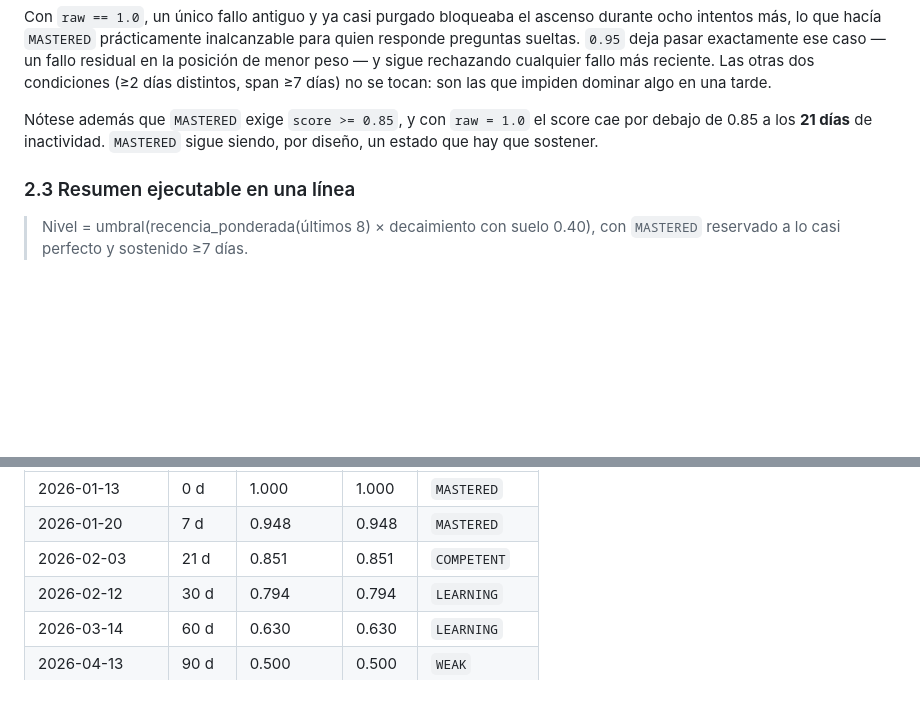
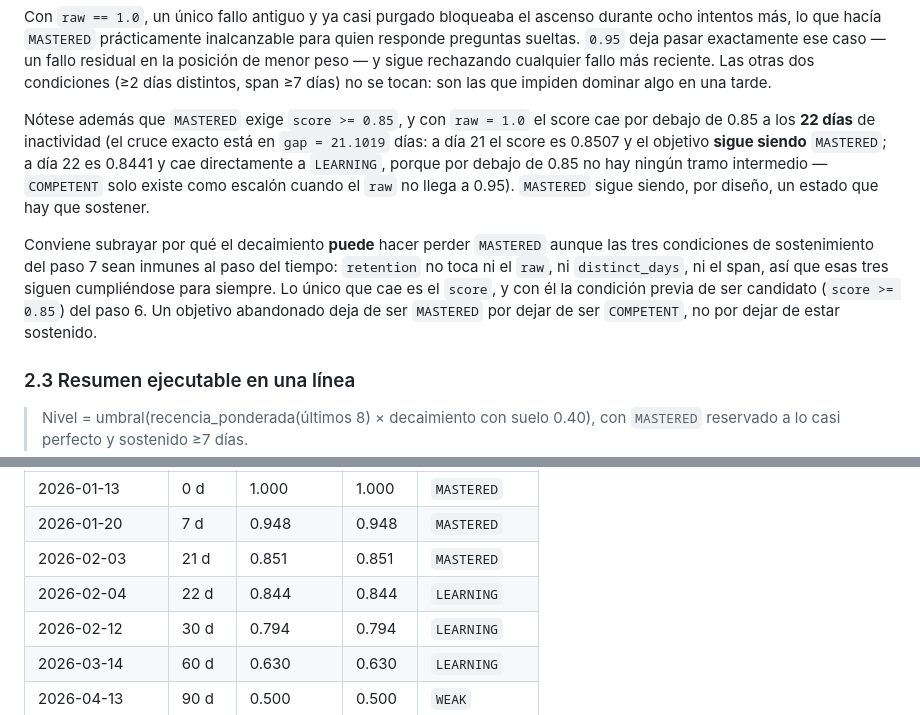
Before and after one commit to rodrvc/learning-tracker-engine, a Markdown page: SPEC.md, 2 parts joined by grey strips. Drawn GitHub-style; blank space fills up the shorter version.

Commit message:
spec: corregir nivel en la tabla de olvido de §3.1
La celda de 21 días decía COMPETENT. Por la regla literal de §2.2 es MASTERED:
el decaimiento no toca raw, distinct_days ni el span, así que las tres
condiciones de sostenimiento del paso 7 se siguen cumpliendo, y 0.8507 >= 0.85
mantiene al objetivo como candidato. El error era mío, por aplicar el umbral al
score ya redondeado para mostrar (0.851 -> "roza el umbral") en vez de a la
regla escrita.

Añadida la fila de 22 días, que es donde ocurre la transición de verdad, para
que la tabla muestre el cambio en vez de esconderlo. El cruce exacto de 0.85
está en gap = 21.1019 días.

A 22 días el nivel cae a LEARNING, no a COMPETENT: por debajo de 0.85 no hay
tramo intermedio, porque COMPETENT solo existe como escalón propio cuando el
raw no llega a 0.95. Al verificar la fila nueva salió este segundo error, que
también queda corregido aquí.

§2.4 pasa a decir "22 días" en vez de "~21", con el cruce exacto explícito, y
explica por qué el olvido puede quitar MASTERED aunque las tres condiciones de
sostenimiento sean inmunes al paso del tiempo: se deja de ser MASTERED por
dejar de ser candidato en el paso 6, no por dejar de estar sostenido.

Verificado ejecutando la aritmética contra el texto del propio SPEC.md: las 9
filas de la tabla de olvido (valores, niveles, fechas y marcas de suelo), las
12 filas de la progresión de §3, la tabla de §2.4 y las de §2.2. Ninguna otra
celda arrastraba el mismo error de redondeo.

Sin cambios en la regla, en los umbrales ni en core/.

```diff
--- a/SPEC.md
+++ b/SPEC.md
@@ -249,8 +249,20 @@ fallo más reciente. Las otras dos condiciones (≥2 días distintos, span ≥7
 no se tocan: son las que impiden dominar algo en una tarde.
 
 Nótese además que `MASTERED` exige `score >= 0.85`, y con `raw = 1.0` el score
-cae por debajo de 0.85 a los **21 días** de inactividad. `MASTERED` sigue
-siendo, por diseño, un estado que hay que sostener.
+cae por debajo de 0.85 a los **22 días** de inactividad (el cruce exacto está
+en `gap = 21.1019` días: a día 21 el score es 0.8507 y el objetivo **sigue
+siendo** `MASTERED`; a día 22 es 0.8441 y cae directamente a `LEARNING`, porque
+por debajo de 0.85 no hay ningún tramo intermedio — `COMPETENT` solo existe
+como escalón cuando el `raw` no llega a 0.95). `MASTERED` sigue siendo, por
+diseño, un estado que hay que sostener.
+
+Conviene subrayar por qué el decaimiento **puede** hacer perder `MASTERED`
+aunque las tres condiciones de sostenimiento del paso 7 sean inmunes al paso
+del tiempo: `retention` no toca ni el `raw`, ni `distinct_days`, ni el span, así
+que esas tres siguen cumpliéndose para siempre. Lo único que cae es el `score`,
+y con él la condición previa de ser candidato (`score >= 0.85`) del paso 6. Un
+objetivo abandonado deja de ser `MASTERED` por dejar de ser `COMPETENT`, no por
+dejar de estar sostenido.
 
 ### 2.3 Resumen ejecutable en una línea
 
@@ -325,7 +337,8 @@ Partiendo de la fila 13 (`raw = 1.000`, último intento 2026-01-13):
 | --- | --- | --- | --- | --- |
 | 2026-01-13 | 0 d | 1.000 | 1.000 | `MASTERED` |
 | 2026-01-20 | 7 d | 0.948 | 0.948 | `MASTERED` |
-| 2026-02-03 | 21 d | 0.851 | 0.851 | `COMPETENT` |
+| 2026-02-03 | 21 d | 0.851 | 0.851 | `MASTERED` |
+| 2026-02-04 | 22 d | 0.844 | 0.844 | `LEARNING` |
 | 2026-02-12 | 30 d | 0.794 | 0.794 | `LEARNING` |
 | 2026-03-14 | 60 d | 0.630 | 0.630 | `LEARNING` |
 | 2026-04-13 | 90 d | 0.500 | 0.500 | `WEAK` |
```
